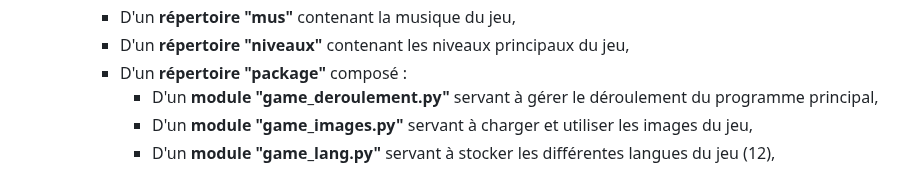
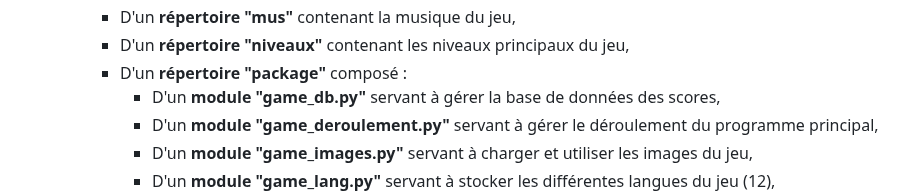
Before and after one commit to Killi-an/sisyphe.io, a Markdown page: README.md, the part around the change. Drawn GitHub-style.

```diff
--- a/README.md
+++ b/README.md
@@ -85,6 +85,7 @@ Le code source du projet contient :
      - D'un **répertoire "mus"** contenant la musique du jeu,
      - D'un **répertoire "niveaux"** contenant les niveaux principaux du jeu,
      - D'un **répertoire "package"** composé :
+        - D'un **module "game_db.py"** servant à gérer la base de données des scores,
         - D'un **module "game_deroulement.py"** servant à gérer le déroulement du programme principal,
         - D'un **module "game_images.py"** servant à charger et utiliser les images du jeu,
         - D'un **module "game_lang.py"** servant à stocker les différentes langues du jeu (12),
```
